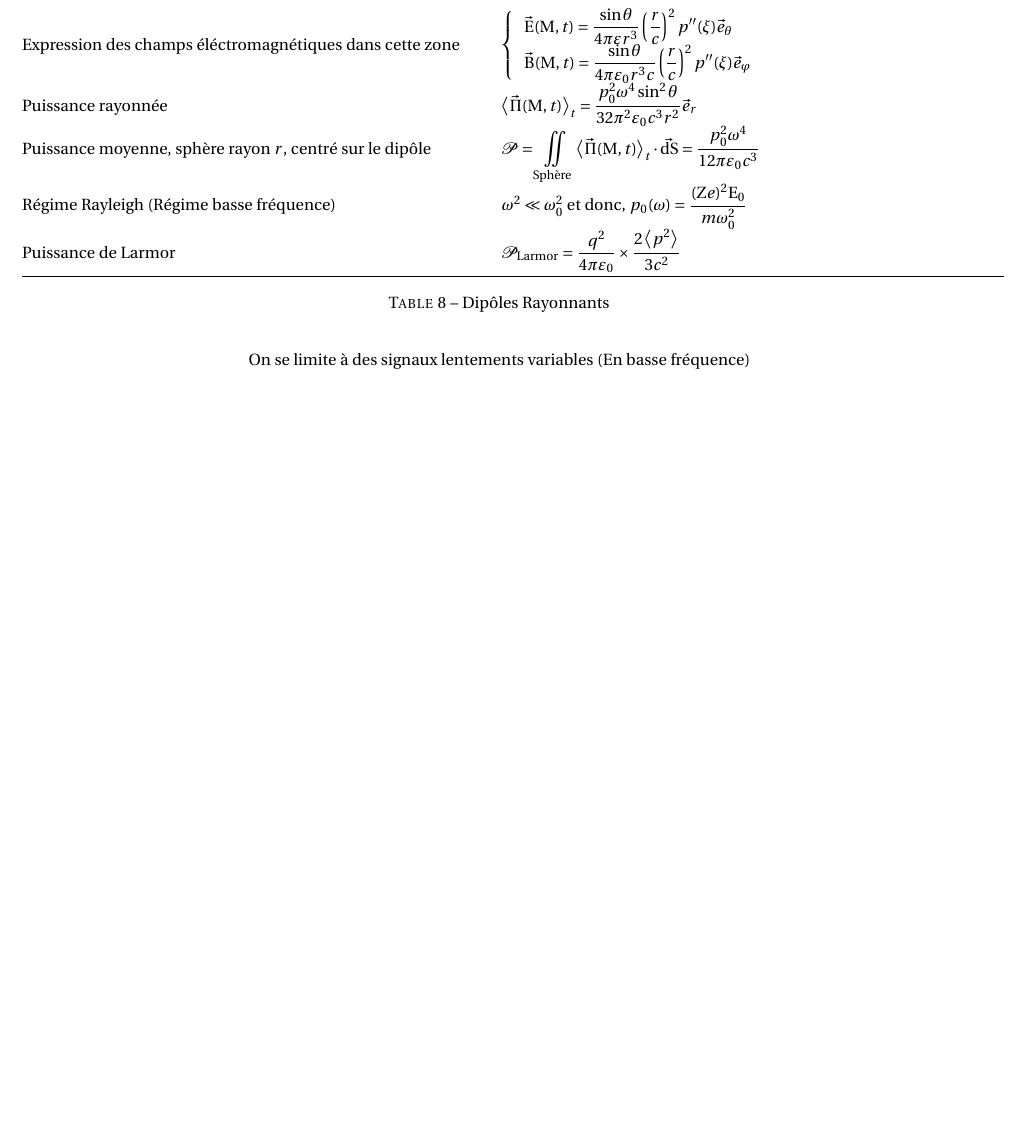
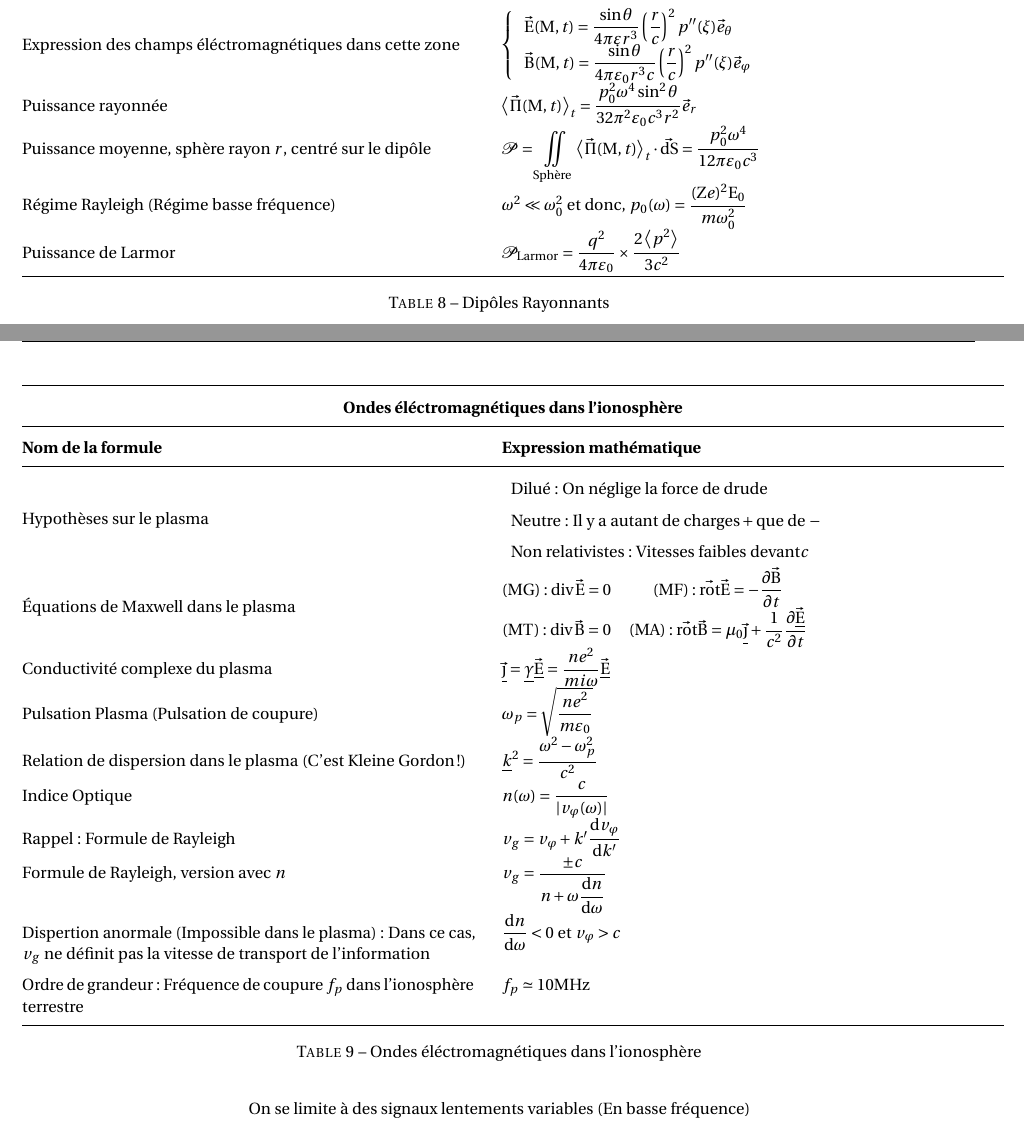
Before and after one commit to Firec0w/Fiches_R-vision_MPI, a LaTeX document (meca.tex): part of page 7 of 12 before the commit and two parts of pages 7 and 8 of 13 after it, the two joined at a grey line, cut so that both start at the same text, the shorter picture padded with empty space. Compiled offline with pdfLaTeX.

Commit message:
OEM dans l'ionosphère

```diff
--- a/meca.tex
+++ b/meca.tex
@@ -477,6 +477,32 @@ $\Delta$ un axe fixe, $\mathcal{D} \in \Delta$, $O, O', M$ des points de l'espac
 \label{tab:der}
 \end{table}
 
+\begin{table}[H]
+    \centering
+    \renewcommand{\arraystretch}{1.5} % Increase row spacing
+    \setlength{\tabcolsep}{8pt} % Adjust column padding
+    \begin{tabular}{@{}p{9cm}p{10cm}@{}}
+        \toprule
+        \multicolumn{2}{c}{\textbf{Ondes éléctromagnétiques dans l'ionosphère}} \\
+        \midrule
+        \textbf{Nom de la formule} & \textbf{Expression mathématique} \\
+        \midrule
+        Hypothèses sur le plasma & $\begin{array}{l}\text{Dilué: On néglige la force de drude} \\ \text{Neutre: Il y a autant de charges} + \text{que de } - \\ \text{Non relativistes: Vitesses faibles devant} c\end{array}$ \\
+        Équations de Maxwell dans le plasma & $\begin{matrix}(MG): \div \vec{E} = 0 & (MF): \rot\vec{E} = -\dpv{\vec{B}}{t} \\ (MT): \div \vec{B} = 0 & (MA): \rot \vec{B} = \mu_0 \underline {\vec \j} + \dfrac{1}{c^2}\dpv{\underline {\vec E}}{t}\end{matrix}$ \\
+        Conductivité complexe du plasma & $\underline {\vec \j} = \underline \gamma \underline {\vec E}  = \dfrac{ne^2}{mi\omega} \underline {\vec E}$ \\
+        Pulsation Plasma (Pulsation de coupure) & $\omega_p = \sqrt{\dfrac{ne^2}{m\varepsilon_0}}$ \\
+        Relation de dispersion dans le plasma (C'est Kleine Gordon !)& $\underline k ^2 = \dfrac{\omega^2 - \omega_p^2}{c^2}$ \\
+        Indice Optique & $n(\omega) = \dfrac{c}{|v_{\varphi}(\omega)|}$ \\
+        Rappel: Formule de Rayleigh & $v_g = v_{\varphi} + k'\dv{v_{\varphi}}{k'}$ \\
+        Formule de Rayleigh, version avec $n$ & $v_g = \dfrac{\pm c}{n+\omega\dv{n}{\omega}}$ \\
+        Dispertion anormale (Impossible dans le plasma): Dans ce cas, $v_g$ ne définit pas la vitesse de transport de l'information & $\dv{n}{\omega} < 0$ et $v_{\varphi} > c$\\
+        Ordre de grandeur: Fréquence de coupure $f_p$ dans l'ionosphère terrestre & $f_p \simeq \num{10}\unit{\MHz}$ \\
+    \bottomrule
+\end{tabular}
+\caption{Ondes éléctromagnétiques dans l'ionosphère}
+\label{tab:ohm_iono}
+\end{table}
+
 
 On se limite à des signaux lentements variables (En basse fréquence)
 
```
Also changed, not shown: meca.pdf, 1 other file.
